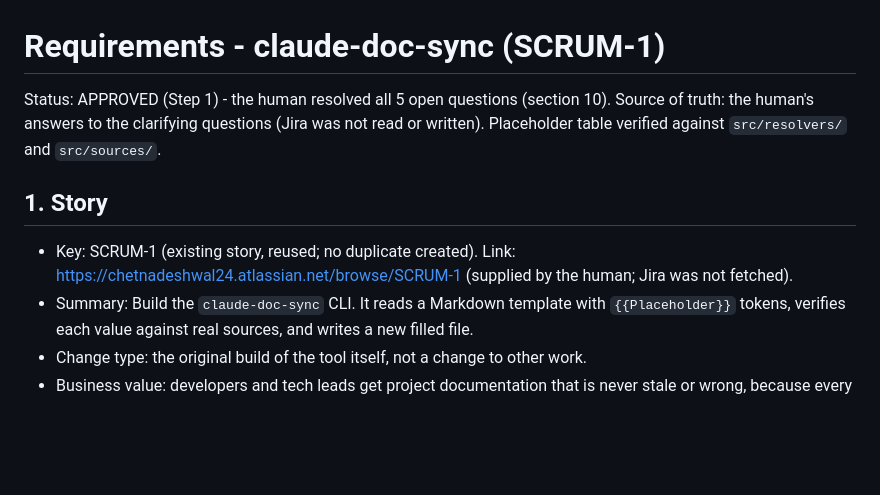
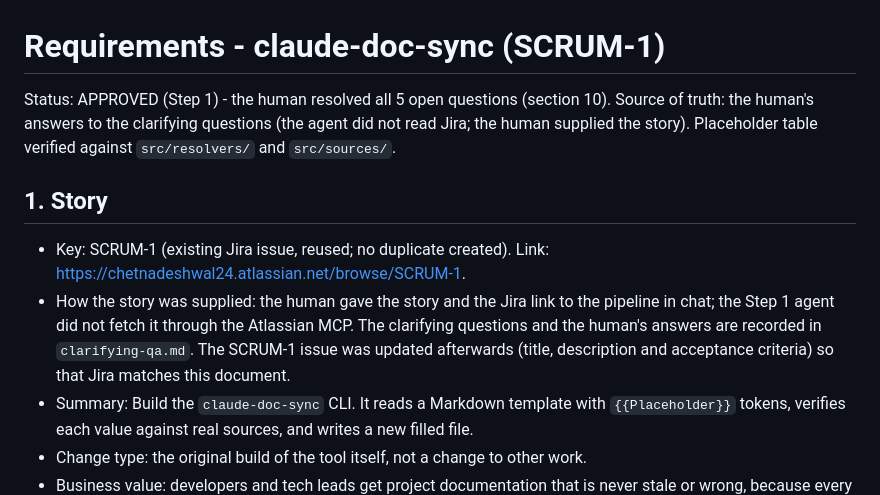
Before and after one commit to Chetna077/claude-doc-sync-capstone, a Markdown page: generatedDocs/requirements.md, the part around the change. Rendered like a GitHub page; blank space fills up the shorter version.

Commit message:
docs: record how the SCRUM-1 story was supplied and the clarifying Q&A
Co-Authored-By: Claude Sonnet 5.5 <noreply@anthropic.com>

```diff
--- a/generatedDocs/requirements.md
+++ b/generatedDocs/requirements.md
@@ -1,10 +1,11 @@
 # Requirements - claude-doc-sync (SCRUM-1)
 
-Status: APPROVED (Step 1) - the human resolved all 5 open questions (section 10). Source of truth: the human's answers to the clarifying questions (Jira was not read or written). Placeholder table verified against `src/resolvers/` and `src/sources/`.
+Status: APPROVED (Step 1) - the human resolved all 5 open questions (section 10). Source of truth: the human's answers to the clarifying questions (the agent did not read Jira; the human supplied the story). Placeholder table verified against `src/resolvers/` and `src/sources/`.
 
 ## 1. Story
 
-- Key: SCRUM-1 (existing story, reused; no duplicate created). Link: https://chetnadeshwal24.atlassian.net/browse/SCRUM-1 (supplied by the human; Jira was not fetched).
+- Key: SCRUM-1 (existing Jira issue, reused; no duplicate created). Link: https://chetnadeshwal24.atlassian.net/browse/SCRUM-1.
+- How the story was supplied: the human gave the story and the Jira link to the pipeline in chat; the Step 1 agent did not fetch it through the Atlassian MCP. The clarifying questions and the human's answers are recorded in `clarifying-qa.md`. The SCRUM-1 issue was updated afterwards (title, description and acceptance criteria) so that Jira matches this document.
 - Summary: Build the `claude-doc-sync` CLI. It reads a Markdown template with `{{Placeholder}}` tokens, verifies each value against real sources, and writes a new filled file.
 - Change type: the original build of the tool itself, not a change to other work.
 - Business value: developers and tech leads get project documentation that is never stale or wrong, because every value is traceable to a real source.
```
Also changed, not shown: generatedDocs/clarifying-qa.md (added, +16 -0 lines).
